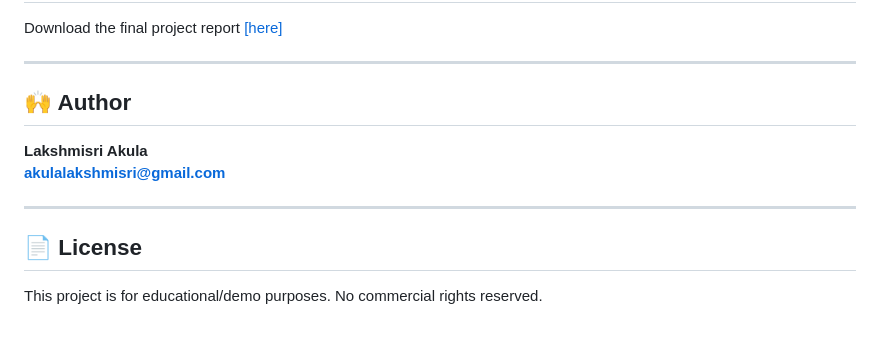
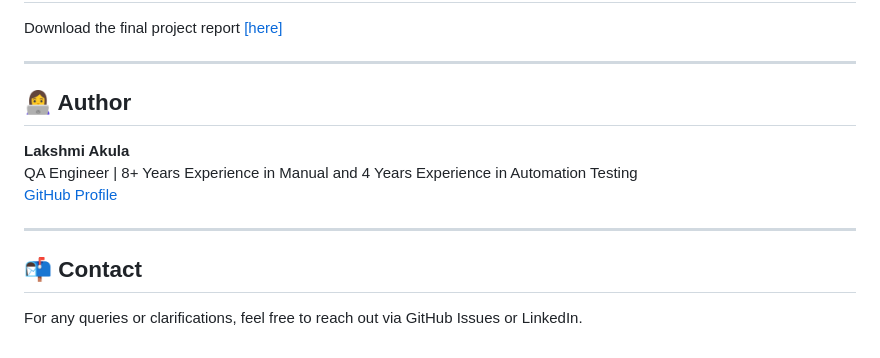
Before and after one commit to LakshmisriAkula/NixonexEcommerce_Automation, a Markdown page: README.md, the part around the change. Rendered like a GitHub page.

```diff
--- a/README.md
+++ b/README.md
@@ -90,14 +90,14 @@ Download the final project report [[here]](https://github.com/LakshmisriAkula/Ni
 
 ---
 
-## 🙌 Author
+## 👩‍💻 Author
 
-**Lakshmisri Akula**
-**akulalakshmisri@gmail.com**
-
+**Lakshmi Akula**
+QA Engineer | 8+ Years Experience in Manual and 4 Years Experience in Automation Testing
+[GitHub Profile](https://github.com/LakshmisriAkula)
 
 ---
 
-## 📄 License
+## 📬 Contact
 
-This project is for educational/demo purposes. No commercial rights reserved.
+For any queries or clarifications, feel free to reach out via GitHub Issues or LinkedIn.
```
